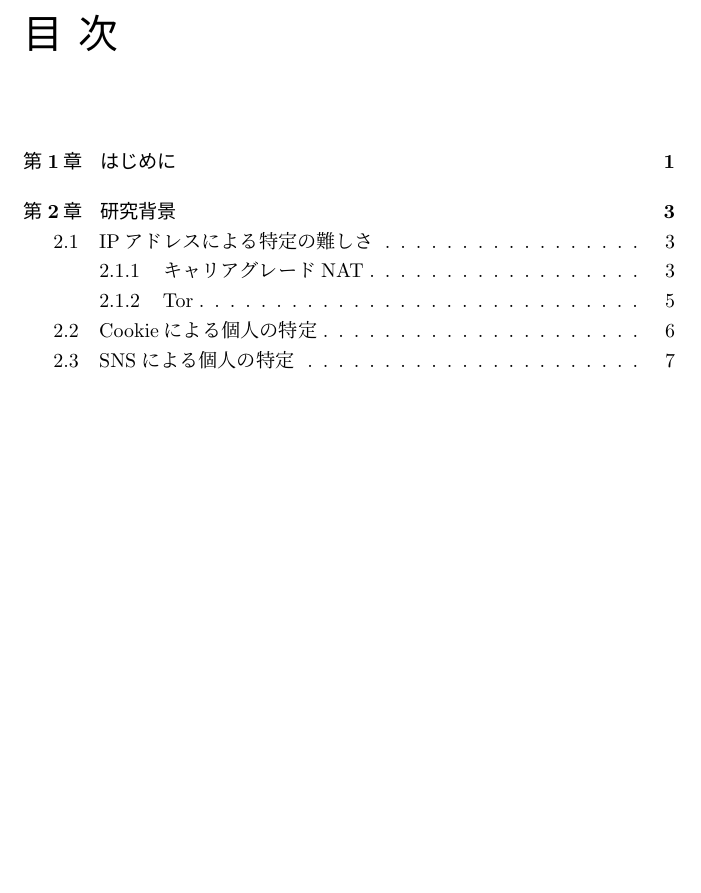
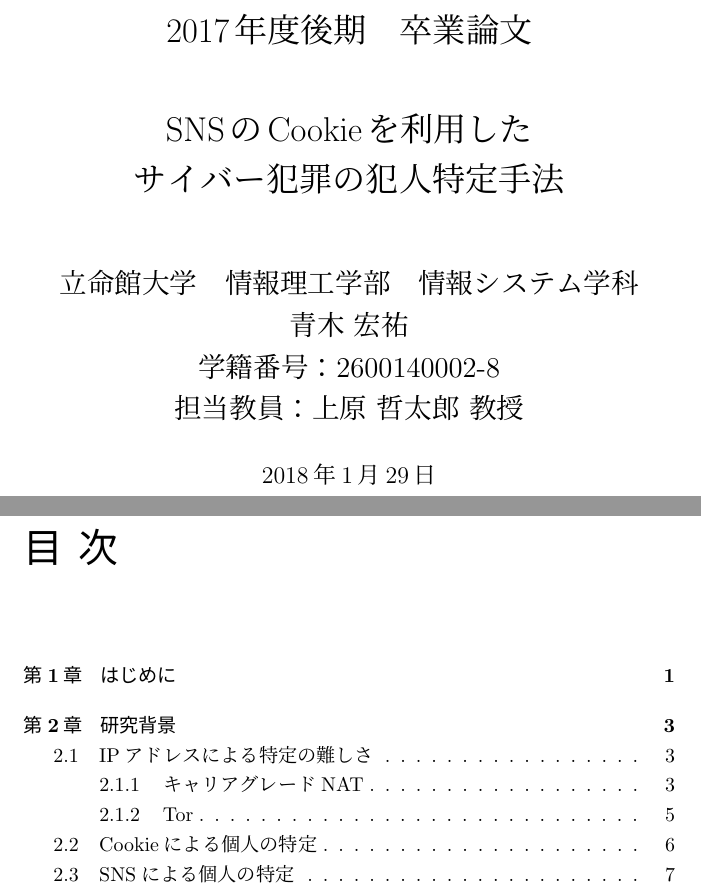
Before and after one commit to noraworld/graduation-thesis, a LaTeX thesis (graduation_thesis.tex): part of page 1 of 40 before the commit and two parts of pages 1 and 2 of 41 after it, the two joined at a grey line, cut at the place of the change, the shorter picture padded with empty space. Compiled offline with pLaTeX and dvipdfmx.

Commit message:
表紙を作成

```diff
--- a/graduation_thesis.tex
+++ b/graduation_thesis.tex
@@ -33,12 +33,12 @@
   lineskip=-0.5ex%
 }
 
-% \title{タイトル}
-% \author{}
-% \date{}
+\title{2017年度後期　卒業論文\\　\\SNSのCookieを利用した\\サイバー犯罪の犯人特定手法}
+\author{立命館大学　情報理工学部　情報システム学科\\青木 宏祐\\学籍番号：2600140002-8\\担当教員：上原 哲太郎 教授}
+\date{2018年1月29日}
 
 \begin{document}
-% \maketitle
+\maketitle
 
 % ----------------------------------------------------------------------------------------------------
 \tableofcontents
```
Also changed, not shown: memoranda/unfinished.txt (+1 -2 lines), graduation_thesis.pdf, 2 other files.
